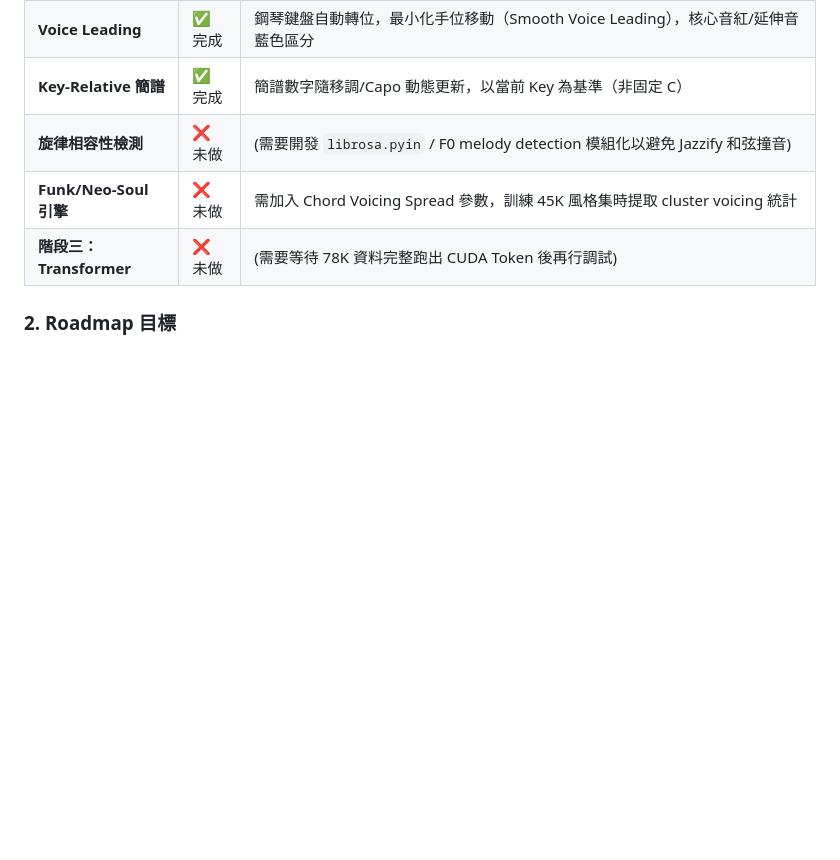
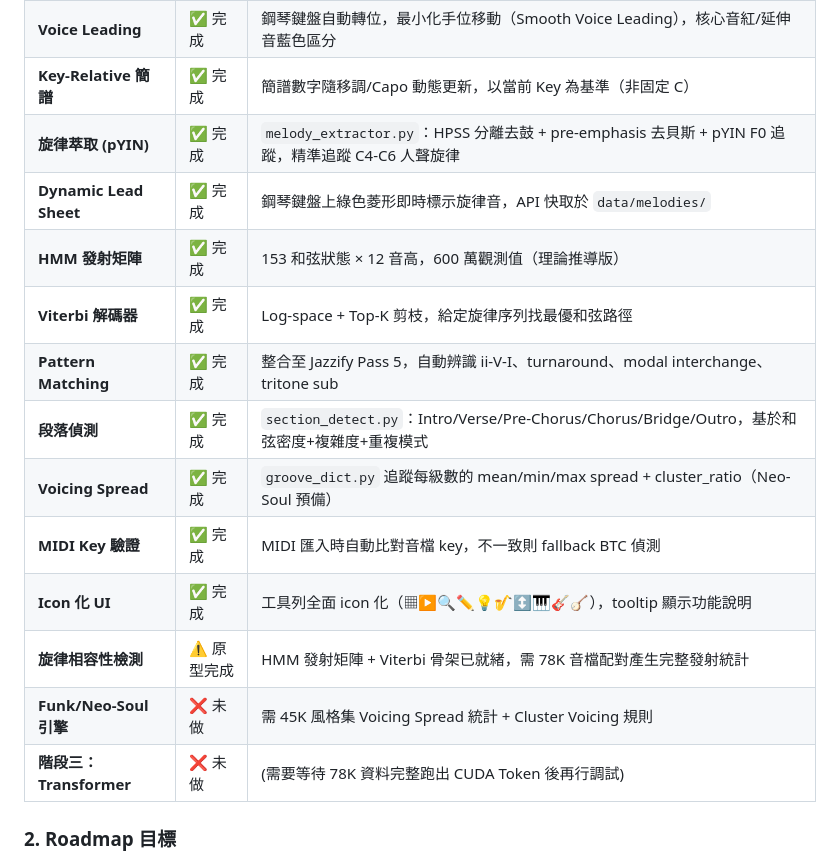
Before and after one commit to JJ110112/LiveChord, a Markdown page: doc/AI_CHORD_LEARNING_STRATEGY.md, the part around the change. GitHub-like rendering; blank space fills up the shorter version.

```diff
--- a/doc/AI_CHORD_LEARNING_STRATEGY.md
+++ b/doc/AI_CHORD_LEARNING_STRATEGY.md
@@ -86,8 +86,17 @@
 | **漸進式自動學習** | ✅ 完成 | `auto_worker.py` 在掃描出新和弦後，背景自動重新訓練 Markov + Chord2Vec 矩陣 |
 | **Voice Leading** | ✅ 完成 | 鋼琴鍵盤自動轉位，最小化手位移動（Smooth Voice Leading），核心音紅/延伸音藍色區分 |
 | **Key-Relative 簡譜** | ✅ 完成 | 簡譜數字隨移調/Capo 動態更新，以當前 Key 為基準（非固定 C） |
-| **旋律相容性檢測** | ❌ 未做 | (需要開發 `librosa.pyin` / F0 melody detection 模組化以避免 Jazzify 和弦撞音) |
-| **Funk/Neo-Soul 引擎** | ❌ 未做 | 需加入 Chord Voicing Spread 參數，訓練 45K 風格集時提取 cluster voicing 統計 |
+| **旋律萃取 (pYIN)** | ✅ 完成 | `melody_extractor.py`：HPSS 分離去鼓 + pre-emphasis 去貝斯 + pYIN F0 追蹤，精準追蹤 C4-C6 人聲旋律 |
+| **Dynamic Lead Sheet** | ✅ 完成 | 鋼琴鍵盤上綠色菱形即時標示旋律音，API 快取於 `data/melodies/` |
+| **HMM 發射矩陣** | ✅ 完成 | 153 和弦狀態 × 12 音高，600 萬觀測值（理論推導版） |
+| **Viterbi 解碼器** | ✅ 完成 | Log-space + Top-K 剪枝，給定旋律序列找最優和弦路徑 |
+| **Pattern Matching** | ✅ 完成 | 整合至 Jazzify Pass 5，自動辨識 ii-V-I、turnaround、modal interchange、tritone sub |
+| **段落偵測** | ✅ 完成 | `section_detect.py`：Intro/Verse/Pre-Chorus/Chorus/Bridge/Outro，基於和弦密度+複雜度+重複模式 |
+| **Voicing Spread** | ✅ 完成 | `groove_dict.py` 追蹤每級數的 mean/min/max spread + cluster_ratio（Neo-Soul 預備） |
+| **MIDI Key 驗證** | ✅ 完成 | MIDI 匯入時自動比對音檔 key，不一致則 fallback BTC 偵測 |
+| **Icon 化 UI** | ✅ 完成 | 工具列全面 icon 化（▦▶🔍✏💡🎷↕🎹🎸🪕），tooltip 顯示功能說明 |
+| **旋律相容性檢測** | ⚠️ 原型完成 | HMM 發射矩陣 + Viterbi 骨架已就緒，需 78K 音檔配對產生完整發射統計 |
+| **Funk/Neo-Soul 引擎** | ❌ 未做 | 需 45K 風格集 Voicing Spread 統計 + Cluster Voicing 規則 |
 | **階段三：Transformer** | ❌ 未做 | (需要等待 78K 資料完整跑出 CUDA Token 後再行調試) |
 
 ### 2. Roadmap 目標
```
Also changed, not shown: doc/JAZZIFY_PRD.md (+9 -3 lines).
